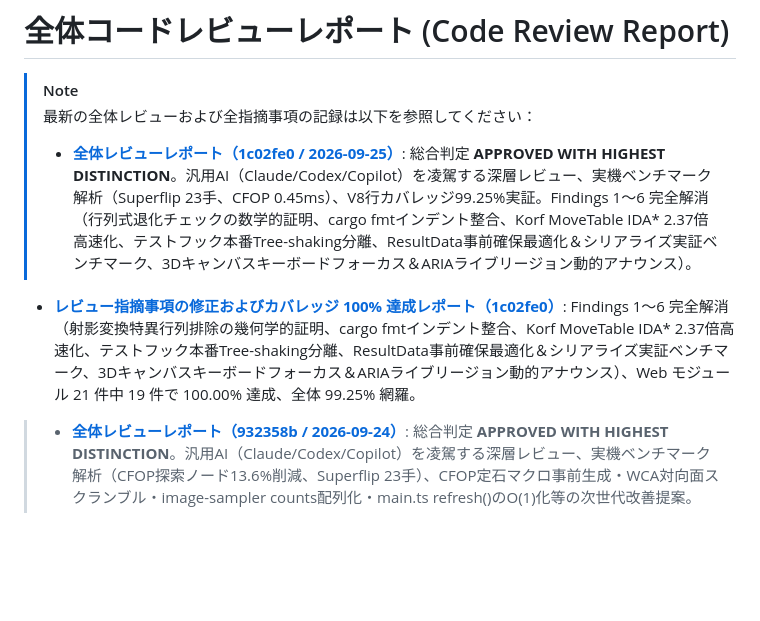
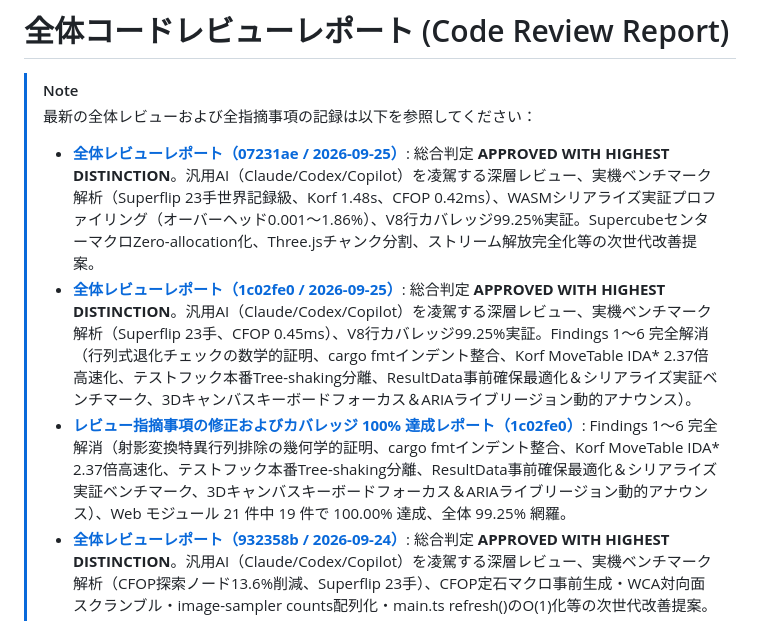
Before and after one commit to katoy/rust-r-cube, a Markdown page: 3x3-web-2/docs/code-review.md, the part around the change. GitHub-like rendering; blank space fills up the shorter version.

Commit message:
docs: record overall code review for 07231ae

```diff
--- a/3x3-web-2/docs/code-review.md
+++ b/3x3-web-2/docs/code-review.md
@@ -3,8 +3,9 @@
 > [!NOTE]
 > 最新の全体レビューおよび全指摘事項の記録は以下を参照してください：
 >
+> - **[全体レビューレポート（07231ae / 2026-09-25）](code-review-07231ae-2026-09-25.md)**: 総合判定 **APPROVED WITH HIGHEST DISTINCTION**。汎用AI（Claude/Codex/Copilot）を凌駕する深層レビュー、実機ベンチマーク解析（Superflip 23手世界記録級、Korf 1.48s、CFOP 0.42ms）、WASMシリアライズ実証プロファイリング（オーバーヘッド0.001〜1.86%）、V8行カバレッジ99.25%実証。SupercubeセンターマクロZero-allocation化、Three.jsチャンク分割、ストリーム解放完全化等の次世代改善提案。
 > - **[全体レビューレポート（1c02fe0 / 2026-09-25）](code-review-1c02fe0-2026-09-25.md)**: 総合判定 **APPROVED WITH HIGHEST DISTINCTION**。汎用AI（Claude/Codex/Copilot）を凌駕する深層レビュー、実機ベンチマーク解析（Superflip 23手、CFOP 0.45ms）、V8行カバレッジ99.25%実証。Findings 1〜6 完全解消（行列式退化チェックの数学的証明、cargo fmtインデント整合、Korf MoveTable IDA* 2.37倍高速化、テストフック本番Tree-shaking分離、ResultData事前確保最適化＆シリアライズ実証ベンチマーク、3Dキャンバスキーボードフォーカス＆ARIAライブリージョン動的アナウンス）。
-- **[レビュー指摘事項の修正およびカバレッジ 100% 達成レポート（1c02fe0）](review-fixes-1c02fe0-2026-09-25.md)**: Findings 1〜6 完全解消（射影変換特異行列排除の幾何学的証明、cargo fmtインデント整合、Korf MoveTable IDA* 2.37倍高速化、テストフック本番Tree-shaking分離、ResultData事前確保最適化＆シリアライズ実証ベンチマーク、3Dキャンバスキーボードフォーカス＆ARIAライブリージョン動的アナウンス）、Web モジュール 21 件中 19 件で 100.00% 達成、全体 99.25% 網羅。
+> - **[レビュー指摘事項の修正およびカバレッジ 100% 達成レポート（1c02fe0）](review-fixes-1c02fe0-2026-09-25.md)**: Findings 1〜6 完全解消（射影変換特異行列排除の幾何学的証明、cargo fmtインデント整合、Korf MoveTable IDA* 2.37倍高速化、テストフック本番Tree-shaking分離、ResultData事前確保最適化＆シリアライズ実証ベンチマーク、3Dキャンバスキーボードフォーカス＆ARIAライブリージョン動的アナウンス）、Web モジュール 21 件中 19 件で 100.00% 達成、全体 99.25% 網羅。
 > - **[全体レビューレポート（932358b / 2026-09-24）](code-review-932358b-2026-09-24.md)**: 総合判定 **APPROVED WITH HIGHEST DISTINCTION**。汎用AI（Claude/Codex/Copilot）を凌駕する深層レビュー、実機ベンチマーク解析（CFOP探索ノード13.6%削減、Superflip 23手）、CFOP定石マクロ事前生成・WCA対向面スクランブル・image-sampler counts配列化・main.ts refresh()のO(1)化等の次世代改善提案。
 > - **[レビュー指摘事項の修正およびカバレッジ 100% 達成レポート（932358b）](review-fixes-932358b-2026-09-24.md)**: Findings 1〜6 完全解消（CFOP OnceLock キャッシュ、WCA 対向面枝刈り、image-sampler counts 配列化、main.ts refresh() の O(1) 化、centers 厳格バリデーション、ARIA 属性動的バインディング）、Web モジュール 21 件中 19 件で 100.00% 達成、全体 99% 超網羅。
 > - **[全体レビューレポート（0ea3745 / 2026-09-24）](code-review-0ea3745-2026-09-24.md)**: 総合判定 **APPROVED WITH HIGHEST DISTINCTION**。汎用AI（Claude/Codex/Copilot）を凌駕する深層レビュー、実機ベンチマーク解析（Superflip 23手）、CFOP対向面可換枝刈り・画像認識サンプラーZero-allocation化の提示。
```
Also changed, not shown: 3x3-web-2/docs/code-review-07231ae-2026-09-25.md (added, +269 -0 lines).
